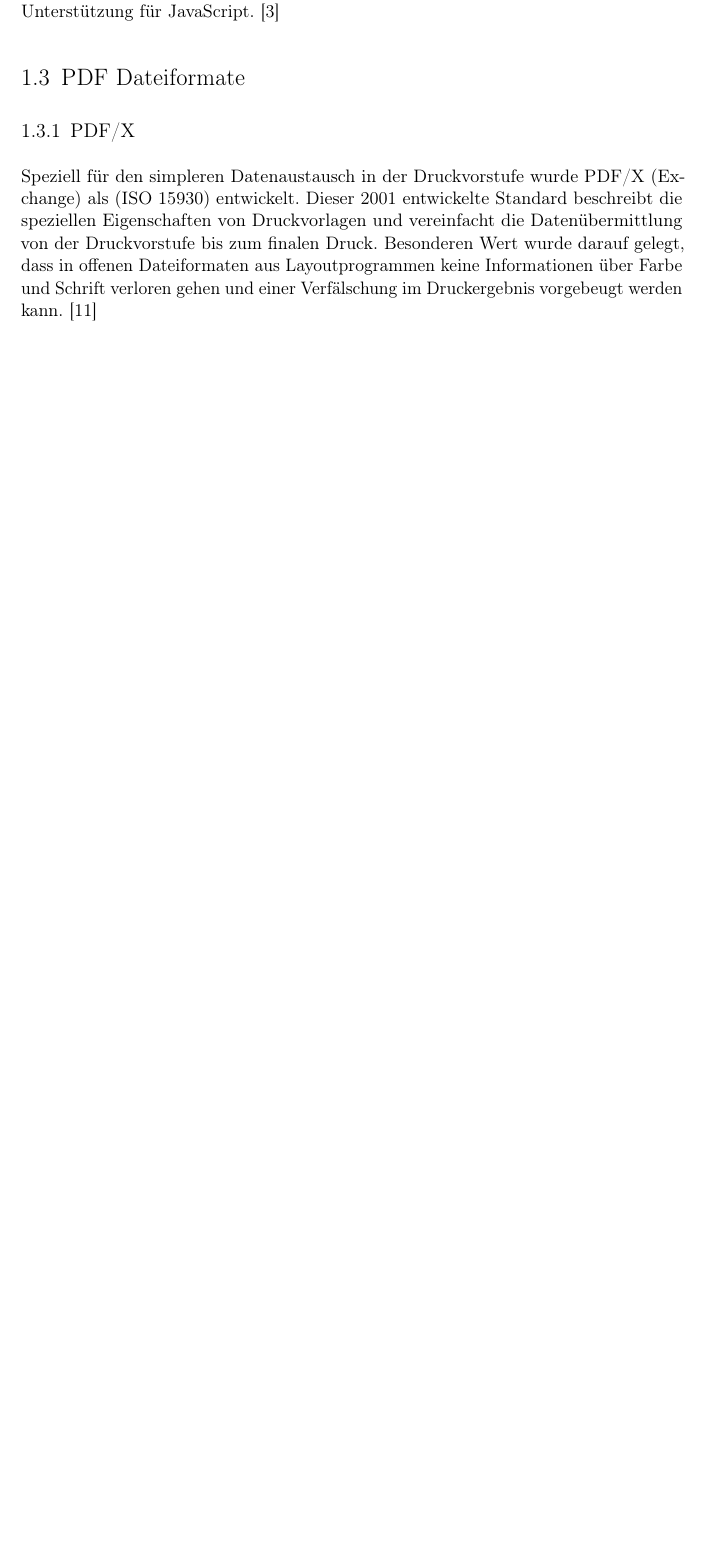
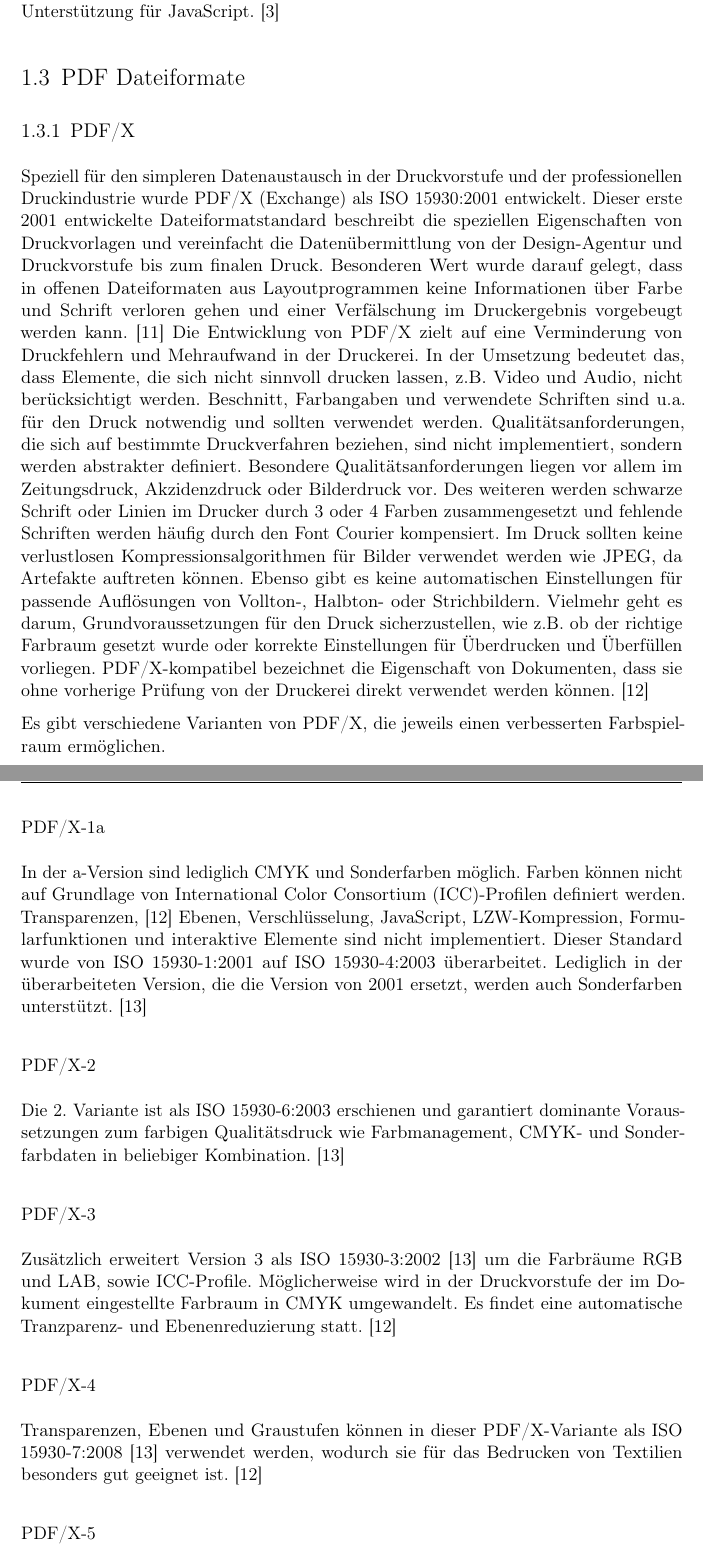
Before and after one commit to JaninaAlona/Bachelorarbeit-PDF-Webanwendung, a LaTeX document (main.tex, which reads content/grundlagen/sectionStandards.tex): part of page 17 of 39 before the commit and two parts of pages 17 and 18 of 41 after it, the two joined at a grey line, cut so that both start at the same text, the shorter picture padded with empty space. Compiled offline with pdfLaTeX.

Commit message:
pdf x added

```diff
--- a/content/grundlagen/sectionStandards.tex
+++ b/content/grundlagen/sectionStandards.tex
@@ -2,4 +2,20 @@
 
 
 \subsection{PDF/X}
-Speziell für den simpleren Datenaustausch in der Druckvorstufe wurde PDF/X (Exchange) als (\gls{iso} 15930) entwickelt. Dieser 2001 entwickelte Standard beschreibt die speziellen Eigenschaften von Druckvorlagen und vereinfacht die Datenübermittlung von der Druckvorstufe bis zum finalen Druck. Besonderen Wert wurde darauf gelegt, dass in offenen Dateiformaten aus Layoutprogrammen keine Informationen über Farbe und Schrift verloren gehen und einer Verfälschung im Druckergebnis vorgebeugt werden kann. \cite{adobe-pdf-e}
+Speziell für den simpleren Datenaustausch in der Druckvorstufe und der professionellen Druckindustrie wurde PDF/X (Exchange) als \gls{iso} 15930:2001 entwickelt. Dieser erste 2001 entwickelte Dateiformatstandard beschreibt die speziellen Eigenschaften von Druckvorlagen und vereinfacht die Datenübermittlung von der Design-Agentur und Druckvorstufe bis zum finalen Druck. Besonderen Wert wurde darauf gelegt, dass in offenen Dateiformaten aus Layoutprogrammen keine Informationen über Farbe und Schrift verloren gehen und einer Verfälschung im Druckergebnis vorgebeugt werden kann. \cite{adobe-pdf-e} Die Entwicklung von PDF/X zielt auf eine Verminderung von Druckfehlern und Mehraufwand in der Druckerei. In der Umsetzung bedeutet das, dass Elemente, die sich nicht sinnvoll drucken lassen, z.B. Video und Audio, nicht berücksichtigt werden. Beschnitt, Farbangaben und verwendete Schriften sind u.a. für den Druck notwendig und sollten verwendet werden. Qualitätsanforderungen, die sich auf bestimmte Druckverfahren beziehen, sind nicht implementiert, sondern werden abstrakter definiert. Besondere Qualitätsanforderungen liegen vor allem im Zeitungsdruck, Akzidenzdruck oder Bilderdruck vor. Des weiteren werden schwarze Schrift oder Linien im Drucker durch 3 oder 4 Farben zusammengesetzt und fehlende Schriften werden häufig durch den Font Courier kompensiert. Im Druck sollten keine verlustlosen Kompressionsalgorithmen für Bilder verwendet werden wie JPEG, da Artefakte auftreten können. Ebenso gibt es keine automatischen Einstellungen für passende Auflösungen von Vollton-, Halbton- oder Strichbildern. Vielmehr geht es darum, Grundvoraussetzungen für den Druck sicherzustellen, wie z.B. ob der richtige Farbraum gesetzt wurde oder korrekte Einstellungen für Überdrucken und Überfüllen vorliegen. PDF/X-kompatibel bezeichnet die Eigenschaft von Dokumenten, dass sie ohne vorherige Prüfung von der Druckerei direkt verwendet werden können. \cite{adobe-pdf-x}
+\par
+Es gibt verschiedene Varianten von PDF/X, die jeweils einen verbesserten Farbspielraum ermöglichen.
+
+\subsubsection{PDF/X-1a}
+In der a-Version sind lediglich CMYK und Sonderfarben möglich. Farben können nicht auf Grundlage von \gls{icc}-Profilen definiert werden. Transparenzen, \cite{adobe-pdf-x} Ebenen, Verschlüsselung, JavaScript, LZW-Kompression, Formularfunktionen und interaktive Elemente sind nicht implementiert. Dieser Standard wurde von \gls{iso} 15930-1:2001 auf \gls{iso} 15930-4:2003 überarbeitet. Lediglich in der überarbeiteten Version, die die Version von 2001 ersetzt, werden auch Sonderfarben unterstützt.  \cite{proj-consult}
+
+\subsubsection{PDF/X-2}
+Die 2. Variante ist als \gls{iso} 15930-6:2003 erschienen und garantiert dominante Voraussetzungen zum farbigen Qualitätsdruck wie Farbmanagement, CMYK- und Sonderfarbdaten in beliebiger Kombination. \cite{proj-consult}
+
+\subsubsection{PDF/X-3}
+Zusätzlich erweitert Version 3 als \gls{iso} 15930-3:2002 \cite{proj-consult} um die Farbräume RGB und LAB, sowie \gls{icc}-Profile. Möglicherweise wird in der Druckvorstufe der im Dokument eingestellte Farbraum in CMYK umgewandelt. Es findet eine automatische Tranzparenz- und Ebenenreduzierung statt. \cite{adobe-pdf-x}
+
+\subsubsection{PDF/X-4}
+Transparenzen, Ebenen und Graustufen können in dieser PDF/X-Variante als \gls{iso} 15930-7:2008 \cite{proj-consult} verwendet werden, wodurch sie für das Bedrucken von Textilien besonders gut geeignet ist. \cite{adobe-pdf-x}
+
+\subsubsection{PDF/X-5}
```
Also changed, not shown: Literatur.bib (+9 -0 lines), content/marktanalyse/sectionBranchen.tex (line endings or trailing spaces), main.pdf, content/grundlagen/sectionStandards.tex (11 more changed lines).
